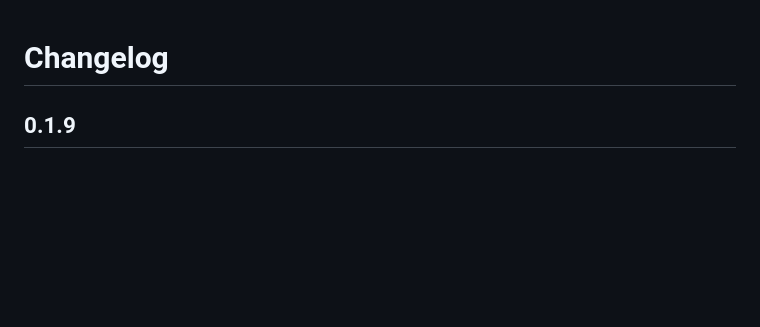
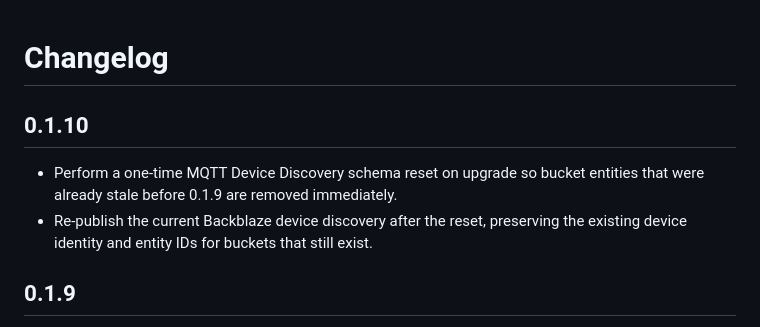
Before and after one commit to DigitalHouses/home-assistant-apps, a Markdown page: digitalhouses_backblaze_app/CHANGELOG.md, the part around the change. GitHub-like rendering; blank space fills up the shorter version.

Commit message:
Document Backblaze discovery reset migration

```diff
--- a/digitalhouses_backblaze_app/CHANGELOG.md
+++ b/digitalhouses_backblaze_app/CHANGELOG.md
@@ -1,4 +1,9 @@
 # Changelog
+
+## 0.1.10
+
+- Perform a one-time MQTT Device Discovery schema reset on upgrade so bucket entities that were already stale before 0.1.9 are removed immediately.
+- Re-publish the current Backblaze device discovery after the reset, preserving the existing device identity and entity IDs for buckets that still exist.
 
 ## 0.1.9
 
```
